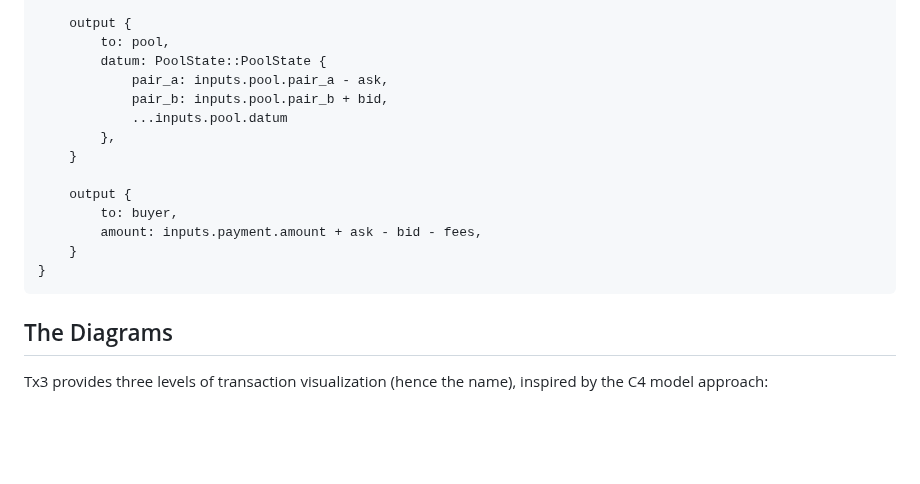
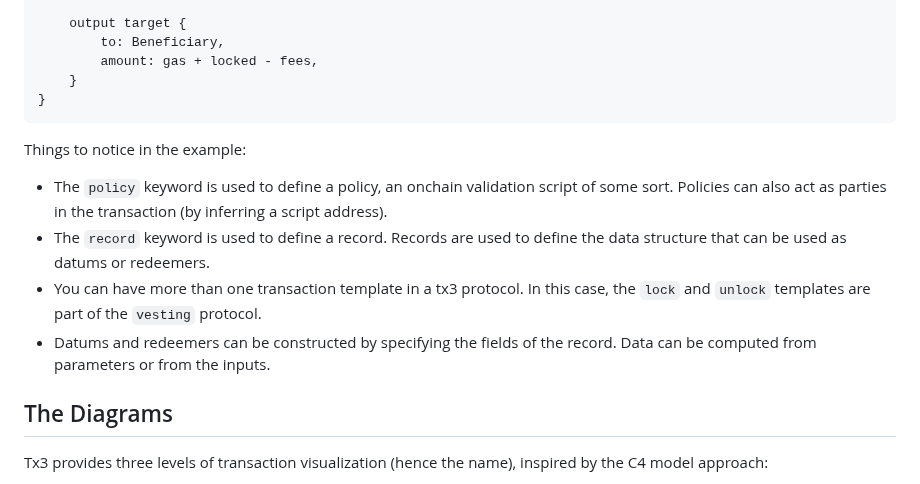
Before and after one commit to txpipe/tx3, a Markdown page: README.md, the part around one of its changes. GitHub-like rendering; blank space fills up the shorter version.

Commit message:
docs: add better examples to README (#8)

````diff
--- a/README.md
+++ b/README.md
@@ -68,20 +119,18 @@ tx swap(
     }
 
-    output {
-        to: pool,
-        datum: PoolState::PoolState {
-            pair_a: inputs.pool.pair_a - ask,
-            pair_b: inputs.pool.pair_b + bid,
-            ...inputs.pool.datum
-        },
-    }
-
-    output {
-        to: buyer,
-        amount: inputs.payment.amount + ask - bid - fees,
+    output target {
+        to: Beneficiary,
+        amount: gas + locked - fees,
     }
 }
 ```
+
+Things to notice in the example:
+
+- The `policy` keyword is used to define a policy, an onchain validation script of some sort. Policies can also act as parties in the transaction (by inferring a script address).
+- The `record` keyword is used to define a record. Records are used to define the data structure that can be used as datums or redeemers.
+- You can have more than one transaction template in a tx3 protocol. In this case, the `lock` and `unlock` templates are part of the `vesting` protocol.
+- Datums and redeemers can be constructed by specifying the fields of the record. Data can be computed from parameters or from the inputs.
 
 ## The Diagrams
 
````
Also changed, not shown: other parts of README.md (+81 -30 lines).
